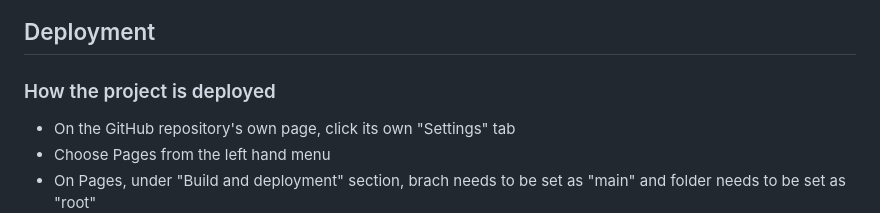
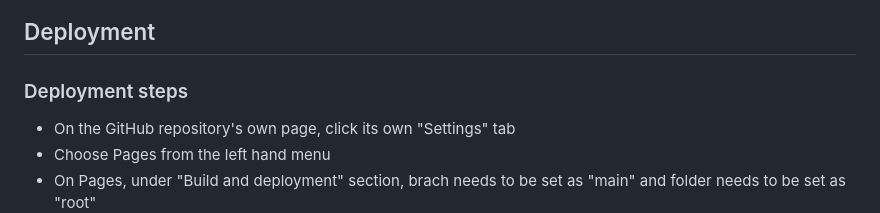
Before and after one commit to aksurcos/project-1, a Markdown page: README.md, the part around the change. GitHub-like rendering.

```diff
--- a/README.md
+++ b/README.md
@@ -118,7 +118,7 @@ Cards looking for Galaxy Fold
 
 ## Deployment
 
-### How the project is deployed
+### Deployment steps
 - On the GitHub repository's own page, click its own "Settings" tab
 - Choose Pages from the left hand menu
 - On Pages, under "Build and deployment" section, brach needs to be set as "main" and folder needs to be set as "root"
```
